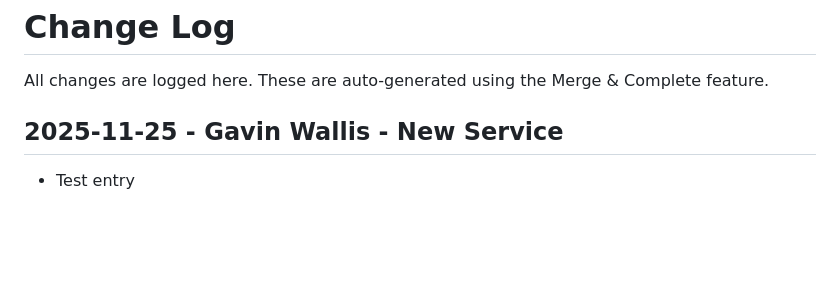
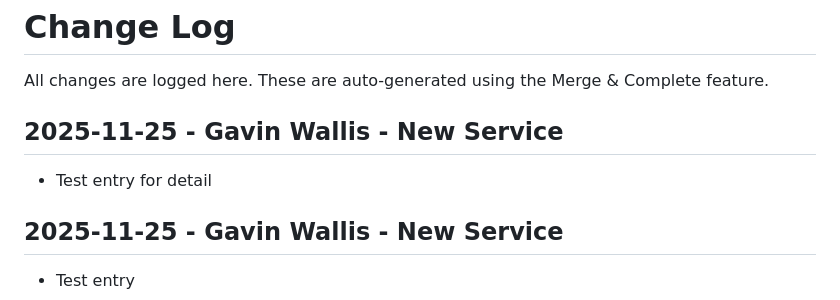
Before and after one commit to wallisga/calcifer, a Markdown page: docs/CHANGES.md, the part around the change. Rendered like a GitHub page; blank space fills up the shorter version.

Commit message:
Test commit for detail

```diff
--- a/docs/CHANGES.md
+++ b/docs/CHANGES.md
@@ -27,6 +27,9 @@ All changes are logged here. These are auto-generated using the Merge & Complete
 
 
 
+
+## 2025-11-25 - Gavin Wallis - New Service
+- Test entry for detail
 ## 2025-11-25 - Gavin Wallis - New Service
 - Test entry
 ## 2025-11-25 - Gavin Wallis - Service Fix
```
